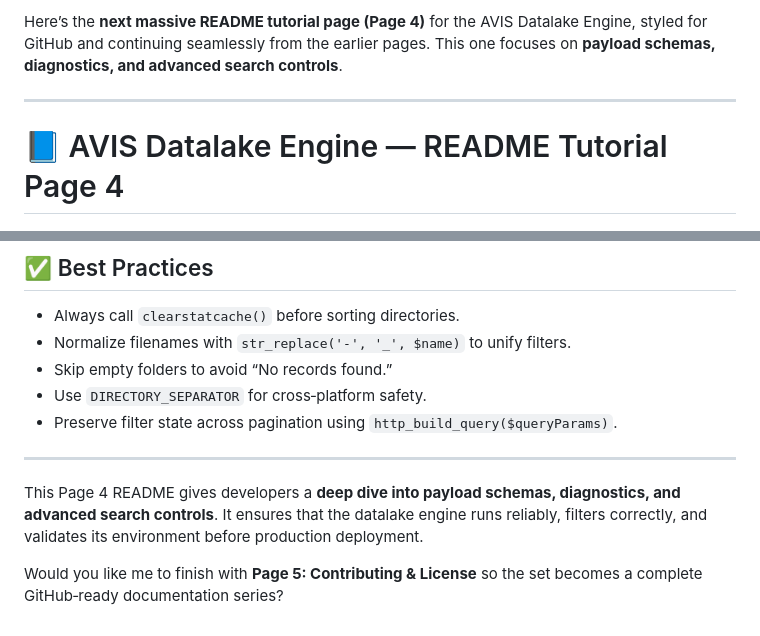
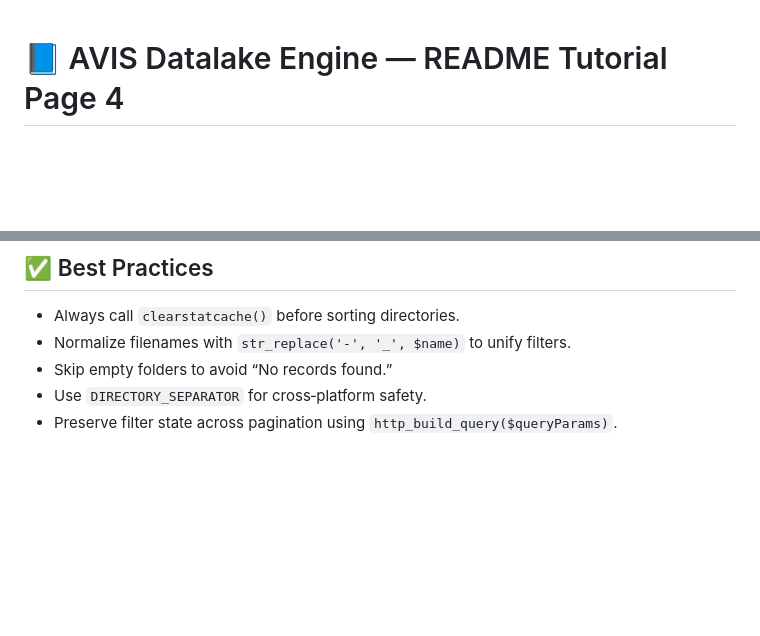
Before and after one commit to mercwar/AVIS-DATALAKE-ENGINE, a Markdown page: app/page4.md, 2 parts joined by grey strips. GitHub-like rendering; blank space fills up the shorter version.

```diff
--- a/app/page4.md
+++ b/app/page4.md
@@ -1,6 +1,4 @@
-Here’s the **next massive README tutorial page (Page 4)** for the AVIS Datalake Engine, styled for GitHub and continuing seamlessly from the earlier pages. This one focuses on **payload schemas, diagnostics, and advanced search controls**.
 
----
 
 # 📘 AVIS Datalake Engine — README Tutorial Page 4
 
@@ -93,9 +91,3 @@ The AVIS Datalake Engine surfaces backend assets through two distinct user inter
 - Skip empty folders to avoid “No records found.”
 - Use `DIRECTORY_SEPARATOR` for cross‑platform safety.
 - Preserve filter state across pagination using `http_build_query($queryParams)`.
-
----
-
-This Page 4 README gives developers a **deep dive into payload schemas, diagnostics, and advanced search controls**. It ensures that the datalake engine runs reliably, filters correctly, and validates its environment before production deployment.
-
-Would you like me to finish with **Page 5: Contributing & License** so the set becomes a complete GitHub‑ready documentation series?
```
